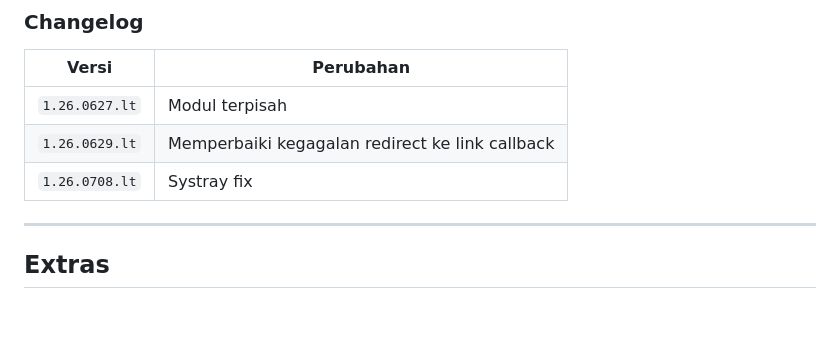
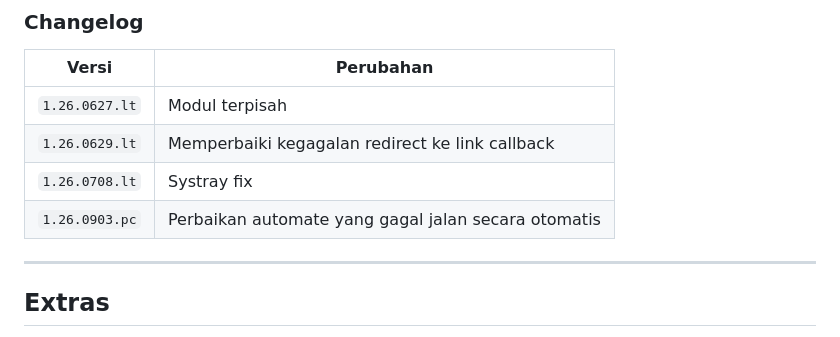
Before and after one commit to tiomultazem/vpn-helper, a Markdown page: README.md, the part around the change. GitHub-like rendering; blank space fills up the shorter version.

```diff
--- a/README.md
+++ b/README.md
@@ -17,6 +17,7 @@ Intinya ini VPN pengganti Forticlient, ngaturnya lewat browser.
 | `1.26.0627.lt` | Modul terpisah |
 | `1.26.0629.lt` | Memperbaiki kegagalan redirect ke link callback |
 | `1.26.0708.lt` | Systray fix |
+| `1.26.0903.pc` | Perbaikan automate yang gagal jalan secara otomatis |
 
 ---
 ## Extras
```
